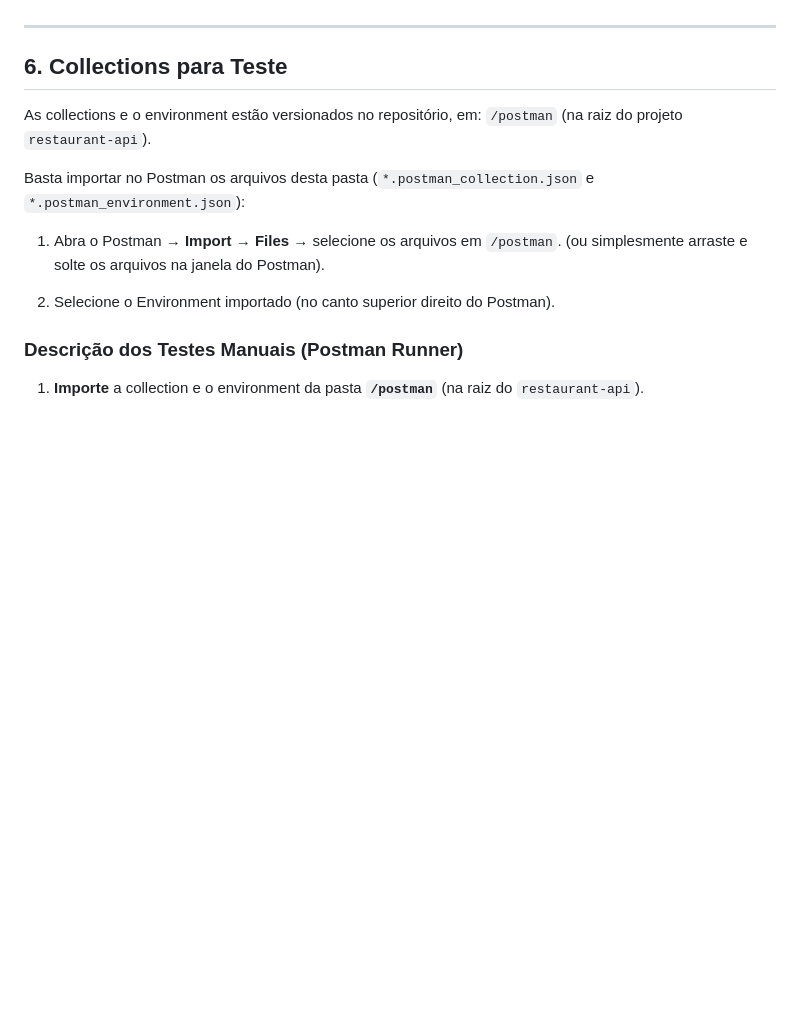
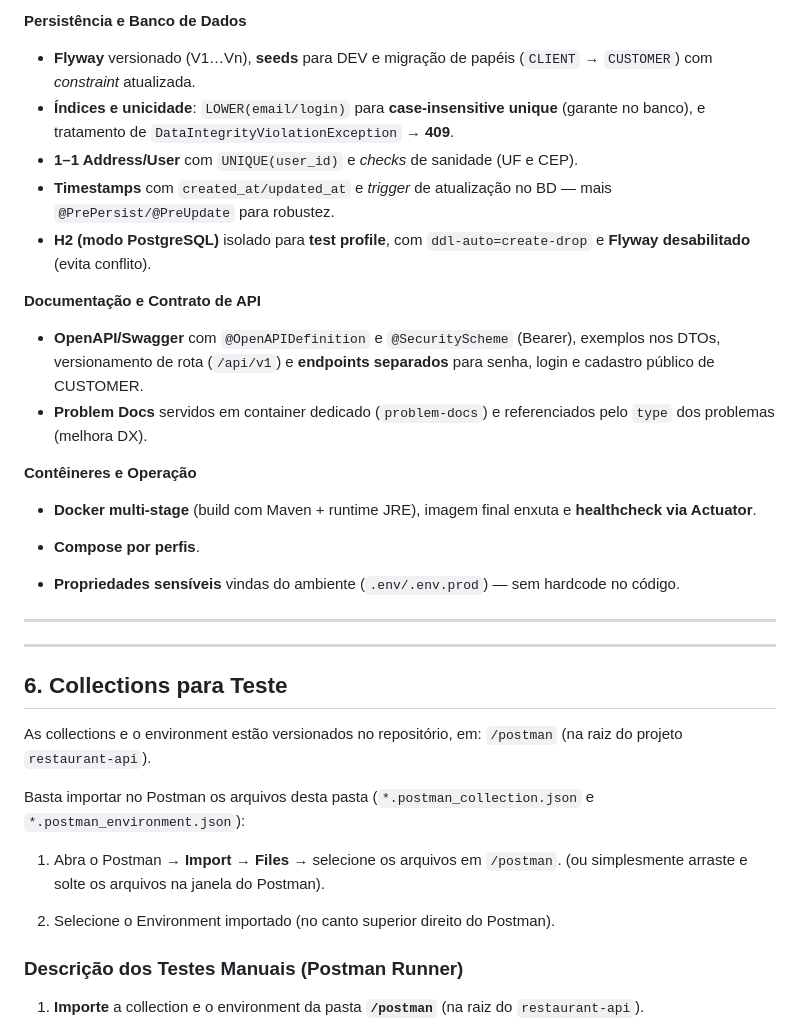
Before and after one commit to alex-dev-br/teste, a Markdown page: README.md, the part around the change printed below. Rendered like a GitHub page; blank space fills up the shorter version.

```diff
--- a/README.md
+++ b/README.md
@@ -587,3 +635,26 @@ Descreva o arquivo `docker-compose.yml` e explique como ele orquestra a aplicaç
+**Persistência e Banco de Dados**
+
+* **Flyway** versionado (V1…Vn), **seeds** para DEV e migração de papéis (`CLIENT` → `CUSTOMER`) com *constraint* atualizada.
+* **Índices e unicidade**: `LOWER(email/login)` para **case-insensitive unique** (garante no banco), e tratamento de `DataIntegrityViolationException` → **409**.
+* **1–1 Address/User** com `UNIQUE(user_id)` e *checks* de sanidade (UF e CEP).
+* **Timestamps** com `created_at/updated_at` e *trigger* de atualização no BD — mais `@PrePersist/@PreUpdate` para robustez.
+* **H2 (modo PostgreSQL)** isolado para **test profile**, com `ddl-auto=create-drop` e **Flyway desabilitado** (evita conflito).
+
+**Documentação e Contrato de API**
+
+* **OpenAPI/Swagger** com `@OpenAPIDefinition` e `@SecurityScheme` (Bearer), exemplos nos DTOs, versionamento de rota (`/api/v1`) e **endpoints separados** para senha, login e cadastro público de CUSTOMER.
+* **Problem Docs** servidos em container dedicado (`problem-docs`) e referenciados pelo `type` dos problemas (melhora DX).
+
+**Contêineres e Operação**
+
+* **Docker multi-stage** (build com Maven + runtime JRE), imagem final enxuta e **healthcheck via Actuator**.
+* **Compose por perfis**.
+
+* **Propriedades sensíveis** vindas do ambiente (`.env/.env.prod`) — sem hardcode no código.
+
+---
+
+
 
 ---
 
```
Also changed, not shown: other parts of README.md (+49 -1 lines).
